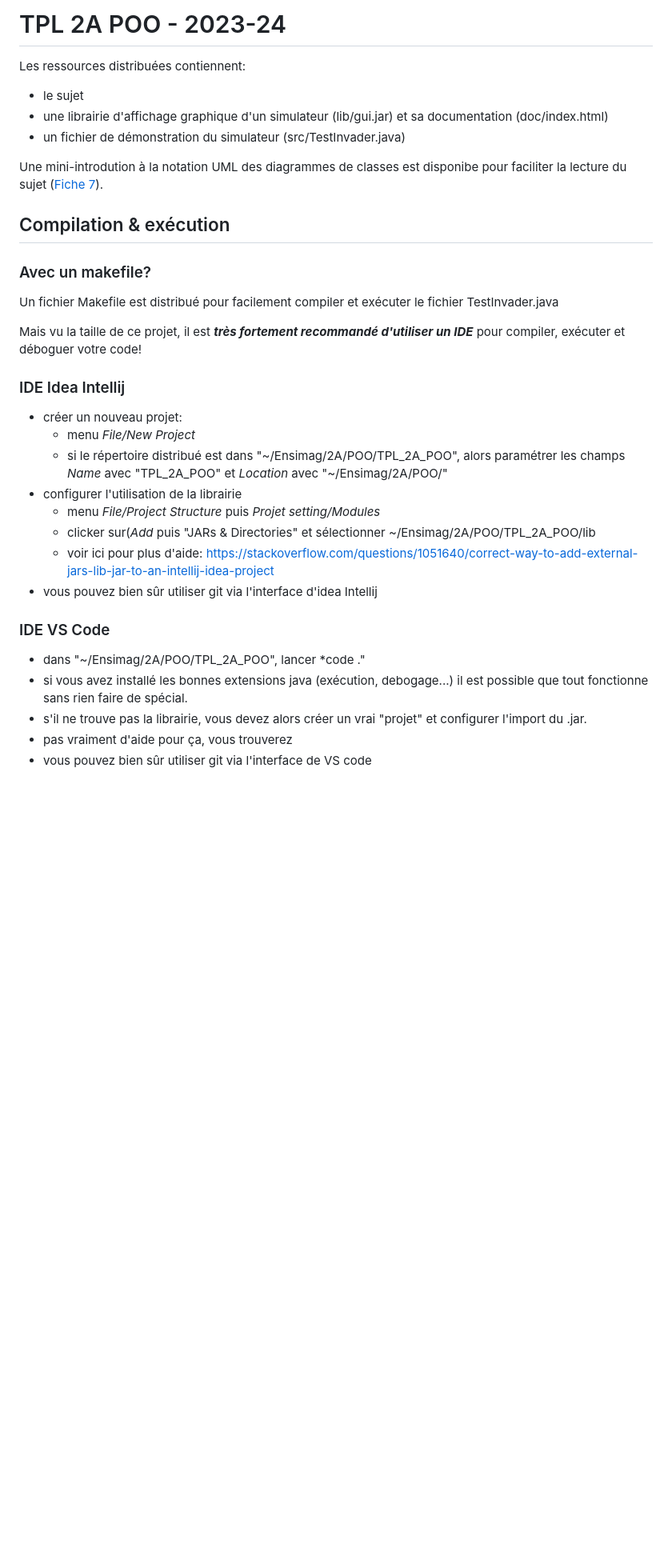
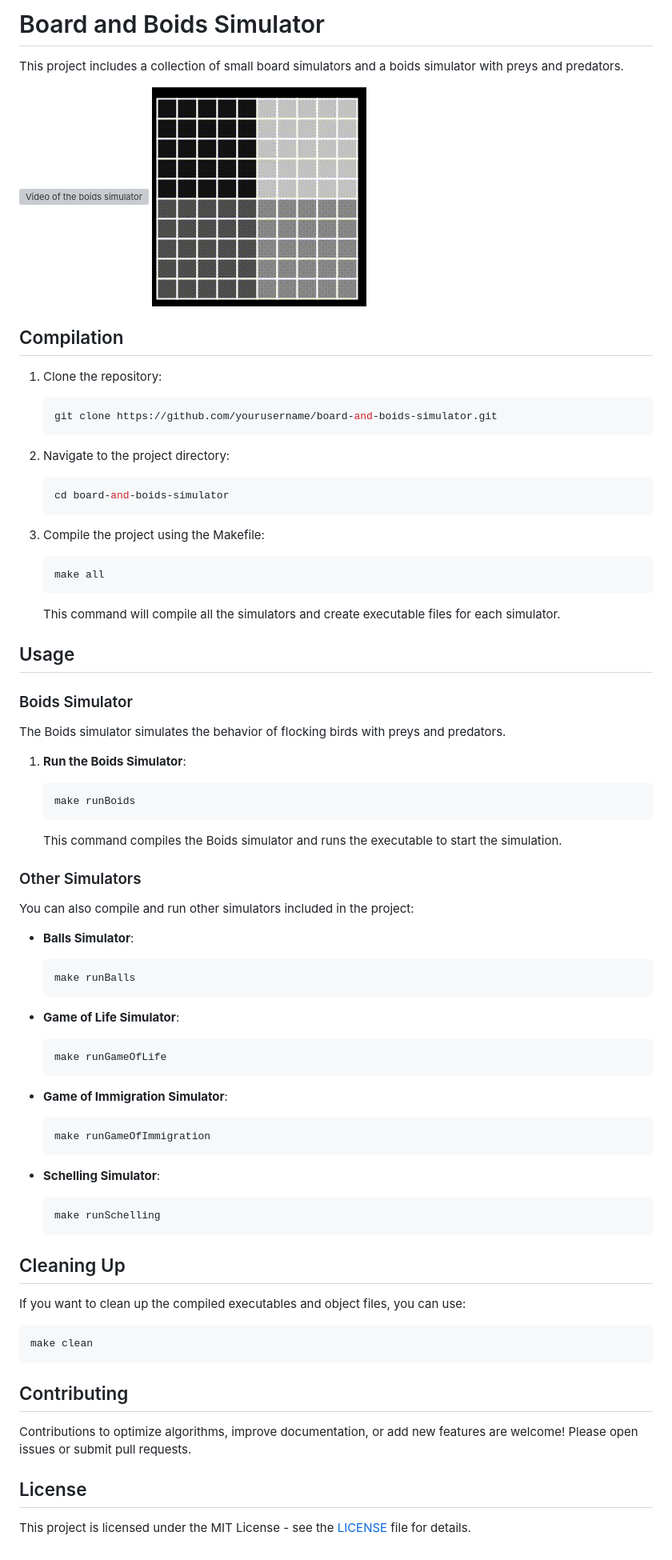
Before and after one commit to Nebulea-dev/Boids-Simulator, a Markdown page: README.md, the part around the change. Shown: that part at 80% size. Drawn GitHub-style; pictures changed too: images/Immigration.gif (added); blank space fills up the shorter version; grey boxes are pictures that could not be loaded.

Commit message:
added images and README.md

````diff
--- a/README.md
+++ b/README.md
@@ -1,33 +1,82 @@
-# TPL 2A POO - 2023-24
+# Board and Boids Simulator
 
-Les ressources distribuées contiennent:
+This project includes a collection of small board simulators and a boids simulator with preys and predators.
 
-- le sujet
-- une librairie d'affichage graphique d'un simulateur (lib/gui.jar) et sa documentation (doc/index.html)
-- un fichier de démonstration du simulateur (src/TestInvader.java)
+![Video of the boids simulator](images/Boids.gif)
+![Video of the immigration simulator](images/Immigration.gif)
 
-Une mini-introdution à la notation UML des diagrammes de classes est disponibe pour faciliter la lecture du sujet ([Fiche 7](https://programmation-orientee-objet.pages.ensimag.fr/poo/resources/fiches/07-UML/)).
+## Compilation
 
+1. Clone the repository:
 
-## Compilation & exécution
-### Avec un makefile?
-Un fichier Makefile est distribué pour facilement compiler et exécuter le fichier TestInvader.java
+    ```bash
+    git clone https://github.com/yourusername/board-and-boids-simulator.git
+    ```
 
-Mais vu la taille de ce projet, il est ***très fortement recommandé d'utiliser un IDE*** pour compiler, exécuter et déboguer votre code!
+2. Navigate to the project directory:
 
-### IDE Idea Intellij
-- créer un nouveau projet:
-    - menu *File/New Project*
-    - si le répertoire distribué est dans "~/Ensimag/2A/POO/TPL_2A_POO", alors paramétrer les champs *Name* avec "TPL_2A_POO" et *Location* avec "~/Ensimag/2A/POO/"
-- configurer l'utilisation de la librairie
-    - menu *File/Project Structure* puis *Projet setting/Modules*
-    - clicker sur(*Add* puis "JARs & Directories" et sélectionner ~/Ensimag/2A/POO/TPL_2A_POO/lib
-    - voir ici pour plus d'aide: https://stackoverflow.com/questions/1051640/correct-way-to-add-external-jars-lib-jar-to-an-intellij-idea-project
-- vous pouvez bien sûr utiliser git via l'interface d'idea Intellij
+    ```bash
+    cd board-and-boids-simulator
+    ```
 
-### IDE VS Code
-- dans "~/Ensimag/2A/POO/TPL_2A_POO", lancer *code ."
-- si vous avez installé les bonnes extensions java (exécution, debogage...) il est possible que tout fonctionne sans rien faire de spécial.
-- s'il ne trouve pas la librairie, vous devez alors créer un vrai "projet" et configurer l'import du .jar.
-- pas vraiment d'aide pour ça, vous trouverez
-- vous pouvez bien sûr utiliser git via l'interface de VS code
+3. Compile the project using the Makefile:
+
+    ```bash
+    make all
+    ```
+
+   This command will compile all the simulators and create executable files for each simulator.
+
+## Usage
+
+### Boids Simulator
+
+The Boids simulator simulates the behavior of flocking birds with preys and predators.
+
+1. **Run the Boids Simulator**:
+
+    ```bash
+    make runBoids
+    ```
+
+   This command compiles the Boids simulator and runs the executable to start the simulation.
+
+### Other Simulators
+
+You can also compile and run other simulators included in the project:
+
+- **Balls Simulator**:
+    ```bash
+    make runBalls
+    ```
+
+- **Game of Life Simulator**:
+    ```bash
+    make runGameOfLife
+    ```
+
+- **Game of Immigration Simulator**:
+    ```bash
+    make runGameOfImmigration
+    ```
+
+- **Schelling Simulator**:
+    ```bash
+    make runSchelling
+    ```
+
+## Cleaning Up
+
+If you want to clean up the compiled executables and object files, you can use:
+
+```bash
+make clean
+```
+
+## Contributing
+
+Contributions to optimize algorithms, improve documentation, or add new features are welcome! Please open issues or submit pull requests.
+
+## License
+
+This project is licensed under the MIT License - see the [LICENSE](LICENSE) file for details.
````
Also changed, not shown: 1 other file.
